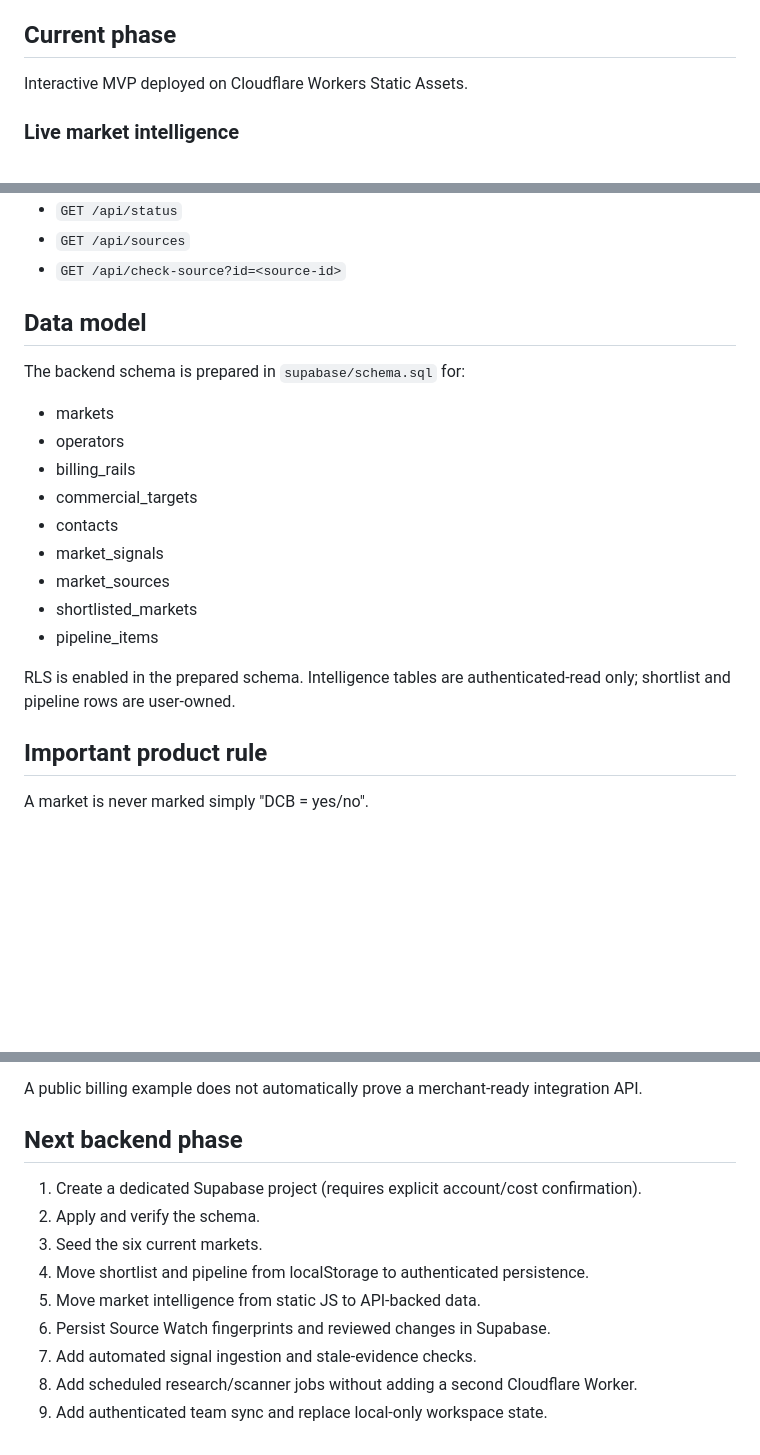
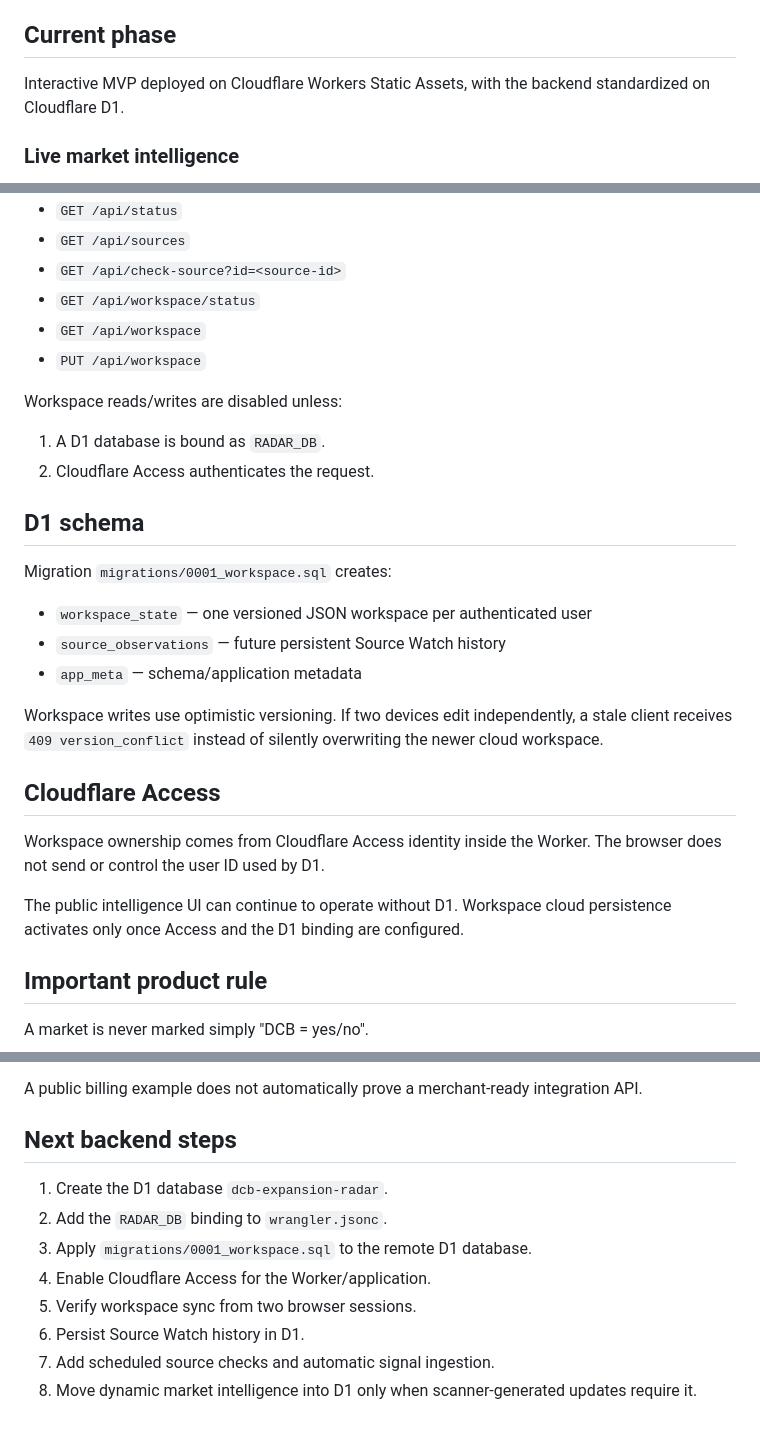
Before and after one commit to rickyganiere/dcb-expansion-radar, a Markdown page: README.md, 3 parts joined by grey strips. Rendered like a GitHub page; blank space fills up the shorter version.

```diff
--- a/README.md
+++ b/README.md
@@ -4,7 +4,7 @@ DCB Expansion Radar is a market-expansion intelligence workspace for DCB, VAS an
 
 ## Current phase
 
-Interactive MVP deployed on Cloudflare Workers Static Assets.
+Interactive MVP deployed on Cloudflare Workers Static Assets, with the backend standardized on Cloudflare D1.
 
 ### Live market intelligence
 - Mexico
@@ -102,21 +111,28 @@ The Worker serves assets from `./public/` and exposes:
 - `GET /api/status`
 - `GET /api/sources`
 - `GET /api/check-source?id=<source-id>`
+- `GET /api/workspace/status`
+- `GET /api/workspace`
+- `PUT /api/workspace`
 
-## Data model
+Workspace reads/writes are disabled unless:
+1. A D1 database is bound as `RADAR_DB`.
+2. Cloudflare Access authenticates the request.
 
-The backend schema is prepared in `supabase/schema.sql` for:
-- markets
-- operators
-- billing_rails
-- commercial_targets
-- contacts
-- market_signals
-- market_sources
-- shortlisted_markets
-- pipeline_items
+## D1 schema
 
-RLS is enabled in the prepared schema. Intelligence tables are authenticated-read only; shortlist and pipeline rows are user-owned.
+Migration `migrations/0001_workspace.sql` creates:
+- `workspace_state` — one versioned JSON workspace per authenticated user
+- `source_observations` — future persistent Source Watch history
+- `app_meta` — schema/application metadata
+
+Workspace writes use optimistic versioning. If two devices edit independently, a stale client receives `409 version_conflict` instead of silently overwriting the newer cloud workspace.
+
+## Cloudflare Access
+
+Workspace ownership comes from Cloudflare Access identity inside the Worker. The browser does not send or control the user ID used by D1.
+
+The public intelligence UI can continue to operate without D1. Workspace cloud persistence activates only once Access and the D1 binding are configured.
 
 ## Important product rule
 
@@ -133,14 +149,13 @@ The radar distinguishes:
 
 A public billing example does not automatically prove a merchant-ready integration API.
 
-## Next backend phase
+## Next backend steps
 
-1. Create a dedicated Supabase project (requires explicit account/cost confirmation).
-2. Apply and verify the schema.
-3. Seed the six current markets.
-4. Move shortlist and pipeline from localStorage to authenticated persistence.
-5. Move market intelligence from static JS to API-backed data.
-6. Persist Source Watch fingerprints and reviewed changes in Supabase.
-7. Add automated signal ingestion and stale-evidence checks.
-8. Add scheduled research/scanner jobs without adding a second Cloudflare Worker.
-9. Add authenticated team sync and replace local-only workspace state.
+1. Create the D1 database `dcb-expansion-radar`.
+2. Add the `RADAR_DB` binding to `wrangler.jsonc`.
+3. Apply `migrations/0001_workspace.sql` to the remote D1 database.
+4. Enable Cloudflare Access for the Worker/application.
+5. Verify workspace sync from two browser sessions.
+6. Persist Source Watch history in D1.
+7. Add scheduled source checks and automatic signal ingestion.
+8. Move dynamic market intelligence into D1 only when scanner-generated updates require it.
```
Also changed, not shown: other parts of README.md (+25 -16 lines).
